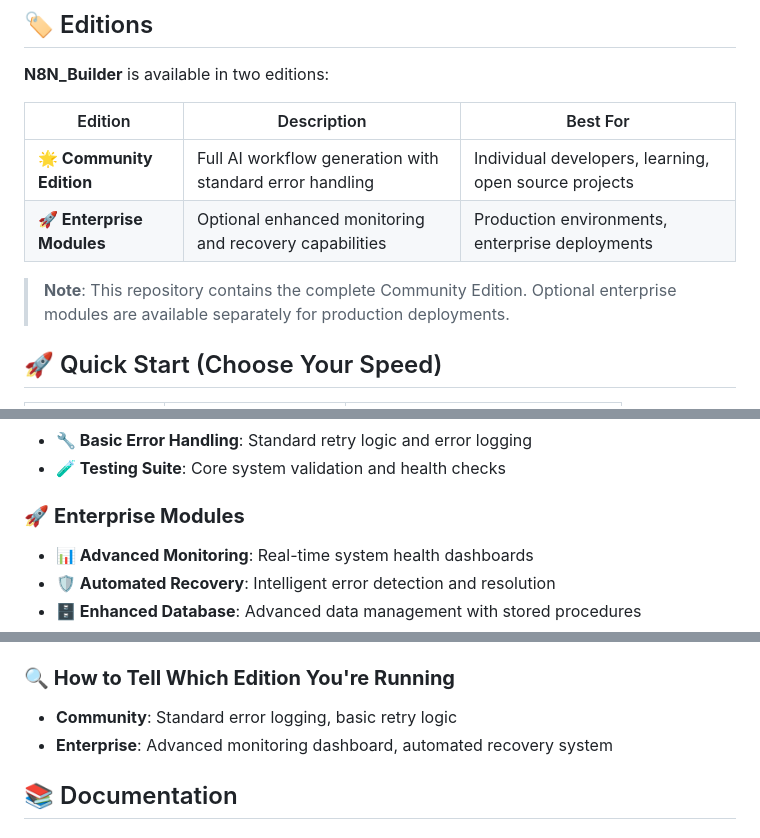
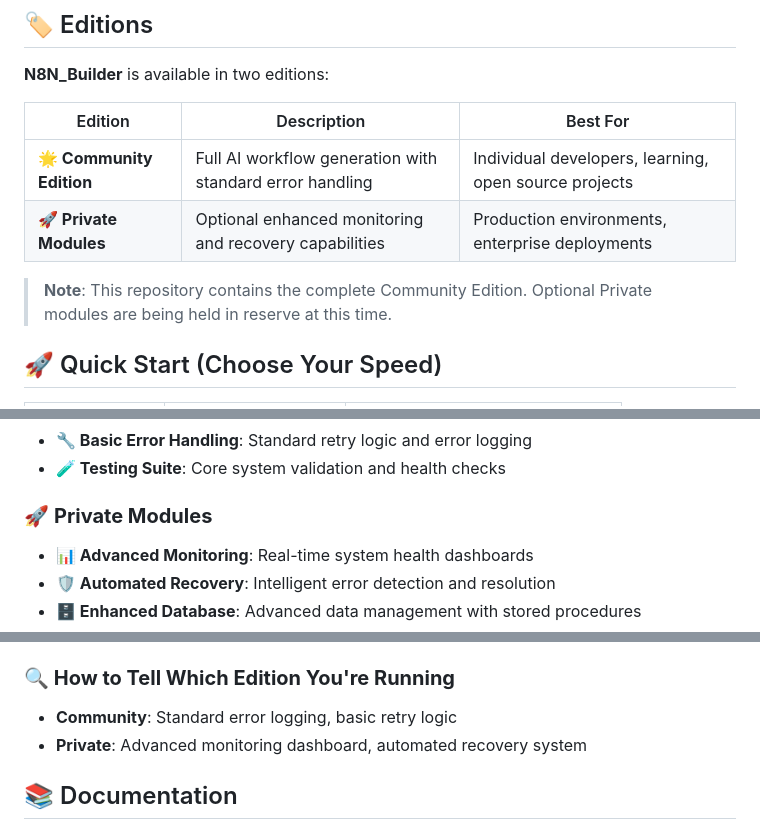
Before and after one commit to vbwyrde/N8N_Builder, a Markdown page: README.md, 3 parts joined by grey strips. Drawn GitHub-style.

Commit message:
Sync from private repository - Community Edition

```diff
--- a/README.md
+++ b/README.md
@@ -13,9 +13,9 @@
 | Edition | Description | Best For |
 |---------|-------------|----------|
 | **🌟 Community Edition** | Full AI workflow generation with standard error handling | Individual developers, learning, open source projects |
-| **🚀 Enterprise Modules** | Optional enhanced monitoring and recovery capabilities | Production environments, enterprise deployments |
+| **🚀 Private Modules** | Optional enhanced monitoring and recovery capabilities | Production environments, enterprise deployments |
 
-> **Note**: This repository contains the complete Community Edition. Optional enterprise modules are available separately for production deployments.
+> **Note**: This repository contains the complete Community Edition. Optional Private modules are being held in reserve at this time.
 
 ## 🚀 Quick Start (Choose Your Speed)
 
@@ -65,7 +65,7 @@ graph LR
 - **🔧 Basic Error Handling**: Standard retry logic and error logging
 - **🧪 Testing Suite**: Core system validation and health checks
 
-### 🚀 **Enterprise Modules**
+### 🚀 **Private Modules**
 - **📊 Advanced Monitoring**: Real-time system health dashboards
 - **🛡️ Automated Recovery**: Intelligent error detection and resolution
 - **🗄️ Enhanced Database**: Advanced data management with stored procedures
@@ -91,7 +91,7 @@ python tests/test_system_health.py
 
 ### **🔍 How to Tell Which Edition You're Running**
 - **Community**: Standard error logging, basic retry logic
-- **Enterprise**: Advanced monitoring dashboard, automated recovery system
+- **Private**: Advanced monitoring dashboard, automated recovery system
 
 ## 📚 Documentation
 
```
Also changed, not shown: other parts of README.md (+3 -3 lines).
